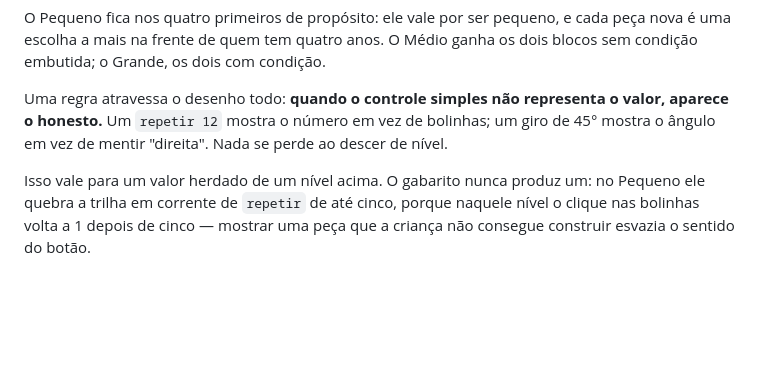
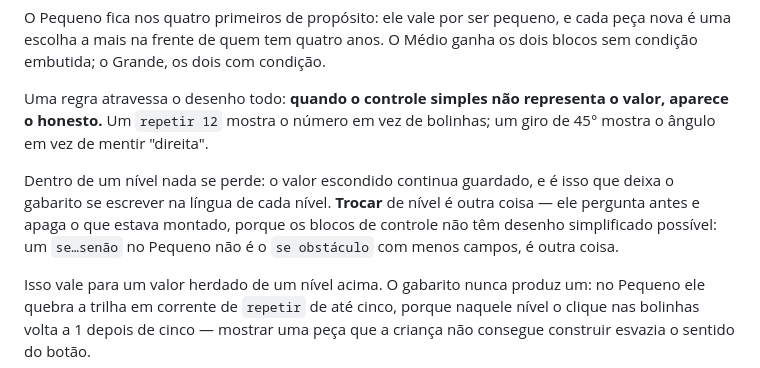
Before and after one commit to LGSantarosa/programacao-blocos, a Markdown page: README.md, the part around the change. Drawn GitHub-style; blank space fills up the shorter version.

Commit message:
Corrige o README: trocar de nível passou a apagar

```diff
--- a/README.md
+++ b/README.md
@@ -177,8 +177,13 @@ ganha os dois blocos sem condição embutida; o Grande, os dois com condição.
 
 Uma regra atravessa o desenho todo: **quando o controle simples não representa o
 valor, aparece o honesto.** Um `repetir 12` mostra o número em vez de bolinhas;
-um giro de 45° mostra o ângulo em vez de mentir "direita". Nada se perde ao
-descer de nível.
+um giro de 45° mostra o ângulo em vez de mentir "direita".
+
+Dentro de um nível nada se perde: o valor escondido continua guardado, e é isso
+que deixa o gabarito se escrever na língua de cada nível. **Trocar** de nível é
+outra coisa — ele pergunta antes e apaga o que estava montado, porque os blocos
+de controle não têm desenho simplificado possível: um `se…senão` no Pequeno não
+é o `se obstáculo` com menos campos, é outra coisa.
 
 Isso vale para um valor herdado de um nível acima. O gabarito nunca produz um:
 no Pequeno ele quebra a trilha em corrente de `repetir` de até cinco, porque
```
